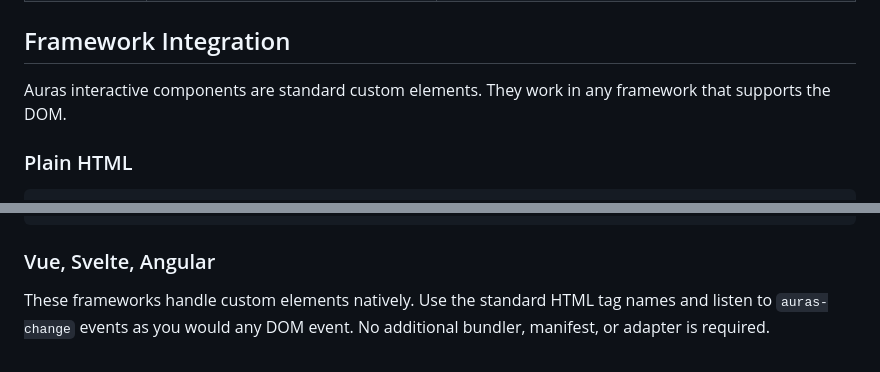
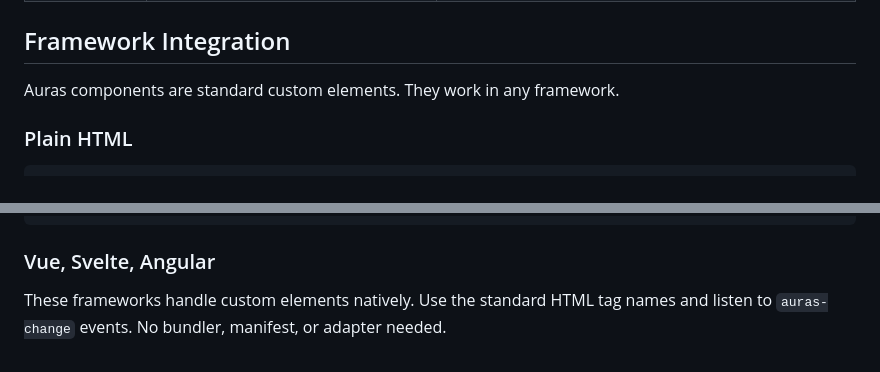
Before and after one commit to srdjan/auras, a Markdown page: docs/component-architecture.md, 2 parts joined by grey strips. Drawn GitHub-style.

```diff
--- a/docs/component-architecture.md
+++ b/docs/component-architecture.md
@@ -807,8 +800,7 @@ All interactive components expose methods on the host element.
 
 ## Framework Integration
 
-Auras interactive components are standard custom elements. They work in any
-framework that supports the DOM.
+Auras components are standard custom elements. They work in any framework.
 
 ### Plain HTML
 
@@ -854,5 +845,5 @@ function TabsWrapper({ value, onAurasChange, children }) {
 ### Vue, Svelte, Angular
 
 These frameworks handle custom elements natively. Use the standard HTML tag
-names and listen to `auras-change` events as you would any DOM event. No
-additional bundler, manifest, or adapter is required.
+names and listen to `auras-change` events. No bundler, manifest, or adapter
+needed.
```
Also changed, not shown: other parts of docs/component-architecture.md (+27 -35 lines), README.md (+19 -4 lines), docs/user-guide.md (+11 -1 lines).
